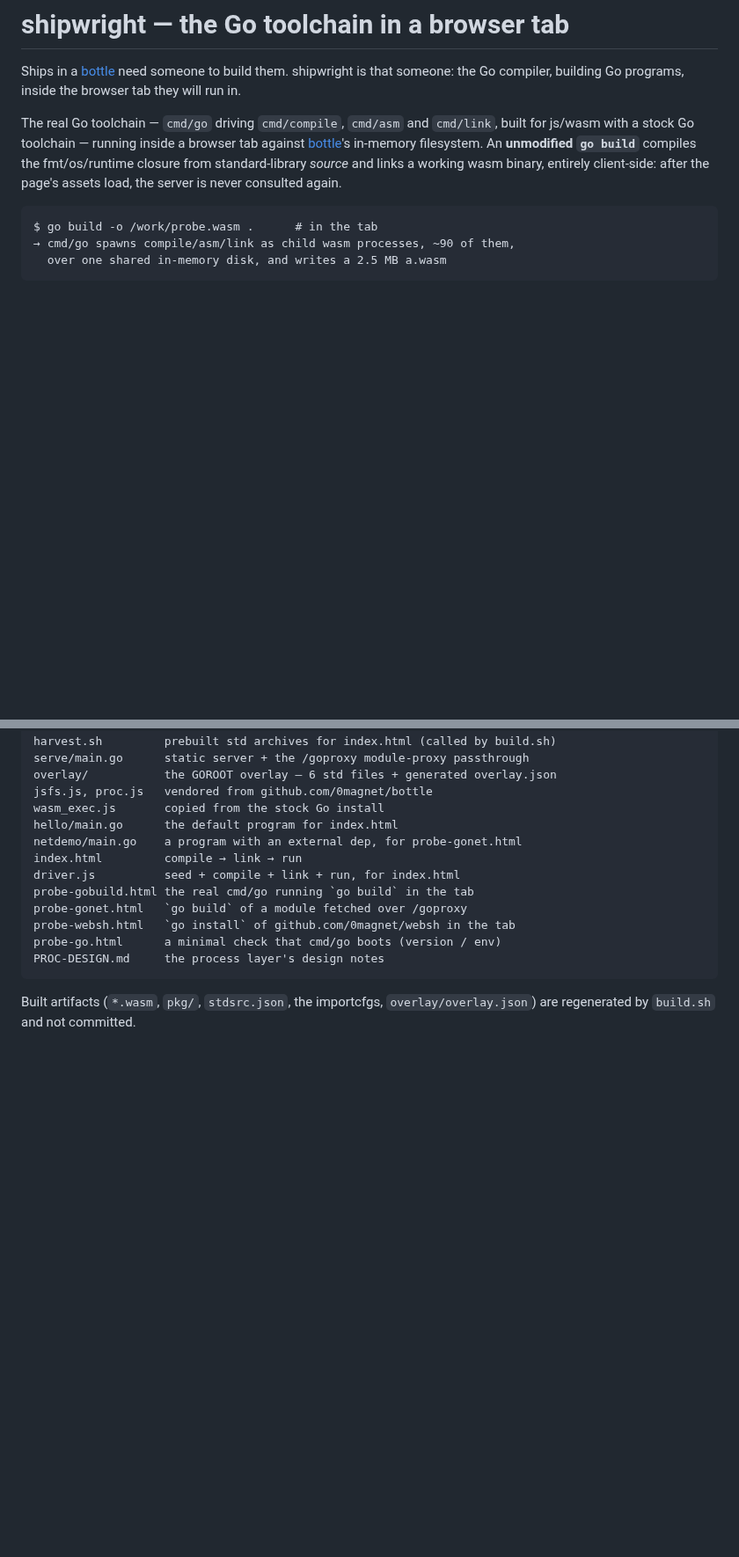
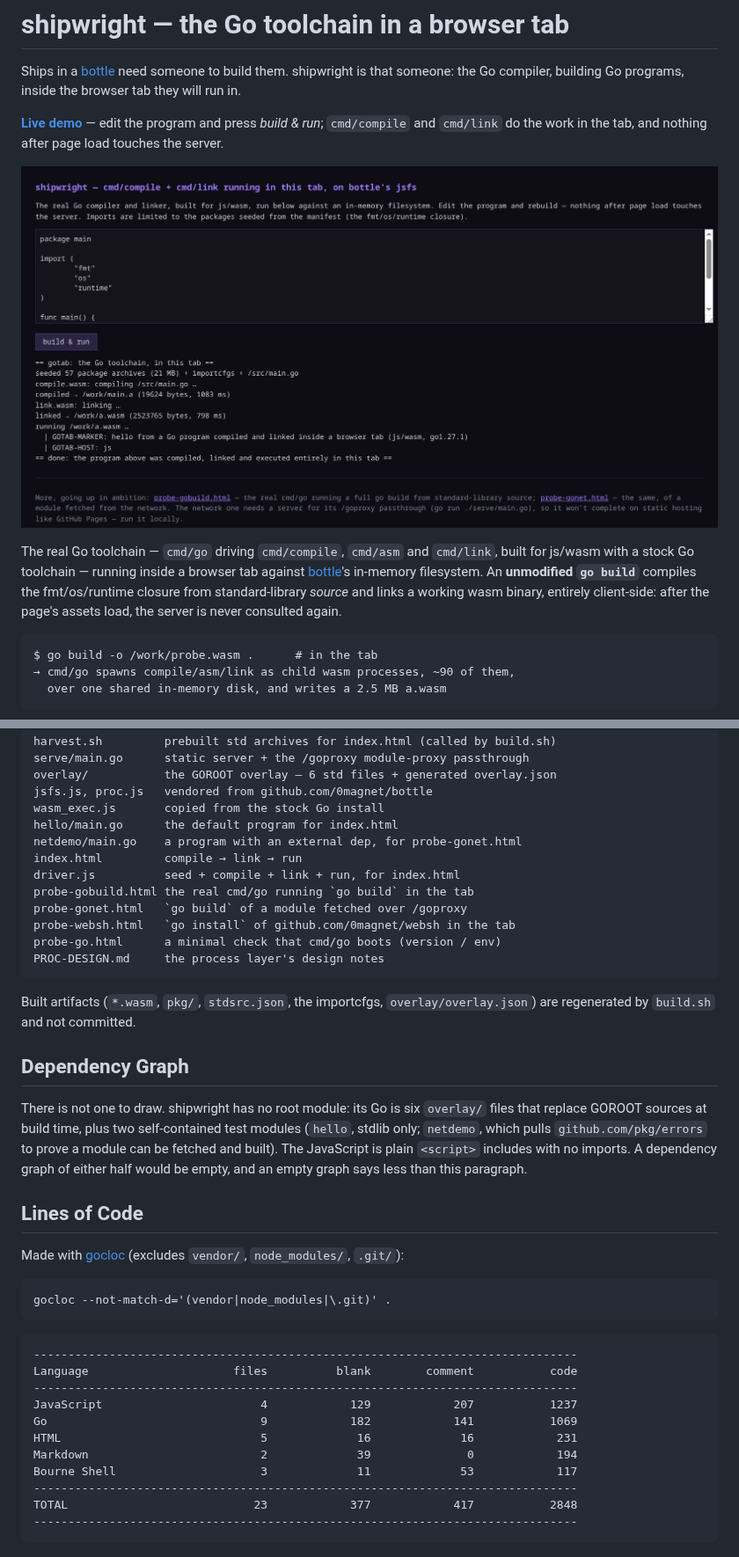
Before and after one commit to 0magnet/shipwright, a Markdown page: README.md, 2 parts joined by grey strips. Shown at 88% size. Rendered like a GitHub page; pictures changed too: docs/shipwright-demo.png (added); blank space fills up the shorter version.

Commit message:
docs: link the live demo, show it, and add gocloc
No dependency graph: there is no root module and the JavaScript has no
imports, so the section says why rather than showing an empty picture.

````diff
--- a/README.md
+++ b/README.md
@@ -3,6 +3,10 @@
 Ships in a [bottle](https://github.com/0magnet/bottle) need someone to
 build them. shipwright is that someone: the Go compiler, building Go
 programs, inside the browser tab they will run in.
+
+**[Live demo](https://0magnet.github.io/shipwright/)** — edit the program and press *build & run*; `cmd/compile` and `cmd/link` do the work in the tab, and nothing after page load touches the server.
+
+![shipwright in the browser](docs/shipwright-demo.png "a Go program compiled, linked and executed inside the tab, with the compile and link timings")
 
 The real Go toolchain — `cmd/go` driving `cmd/compile`, `cmd/asm` and
 `cmd/link`, built for js/wasm with a stock Go toolchain — running inside a
@@ -165,3 +169,35 @@ the same shape as everything already here, not a wall.
 
 Built artifacts (`*.wasm`, `pkg/`, `stdsrc.json`, the importcfgs,
 `overlay/overlay.json`) are regenerated by `build.sh` and not committed.
+
+## Dependency Graph
+
+There is not one to draw. shipwright has no root module: its Go is six
+`overlay/` files that replace GOROOT sources at build time, plus two
+self-contained test modules (`hello`, stdlib only; `netdemo`, which pulls
+`github.com/pkg/errors` to prove a module can be fetched and built). The
+JavaScript is plain `<script>` includes with no imports. A dependency
+graph of either half would be empty, and an empty graph says less than
+this paragraph.
+
+## Lines of Code
+
+Made with [gocloc](https://github.com/hhatto/gocloc) (excludes `vendor/`, `node_modules/`, `.git/`):
+
+```
+gocloc --not-match-d='(vendor|node_modules|\.git)' .
+```
+
+```
+-------------------------------------------------------------------------------
+Language                     files          blank        comment           code
+-------------------------------------------------------------------------------
+JavaScript                       4            129            207           1237
+Go                               9            182            141           1069
+HTML                             5             16             16            231
+Markdown                         2             39              0            194
+Bourne Shell                     3             11             53            117
+-------------------------------------------------------------------------------
+TOTAL                           23            377            417           2848
+-------------------------------------------------------------------------------
+```
````
